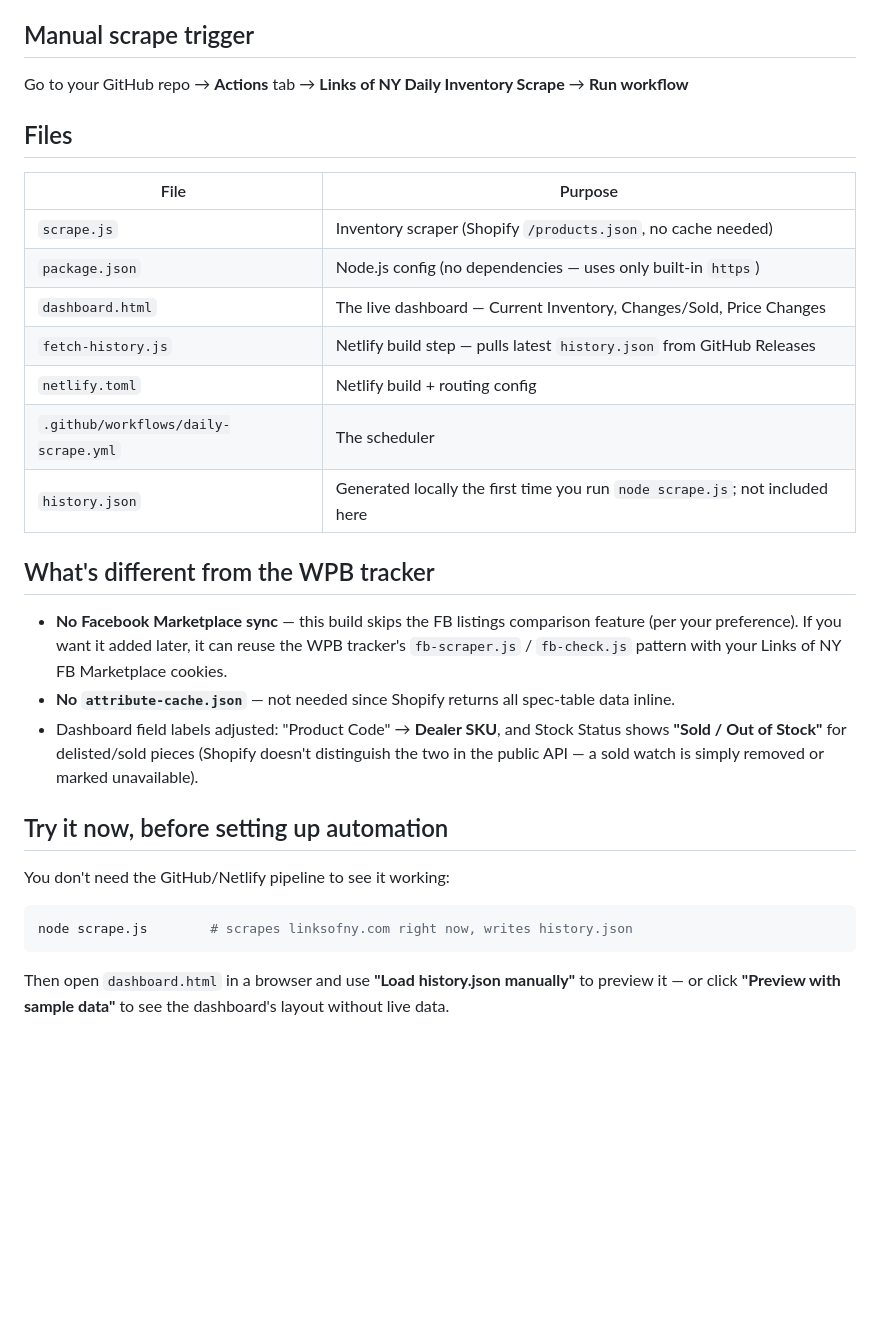
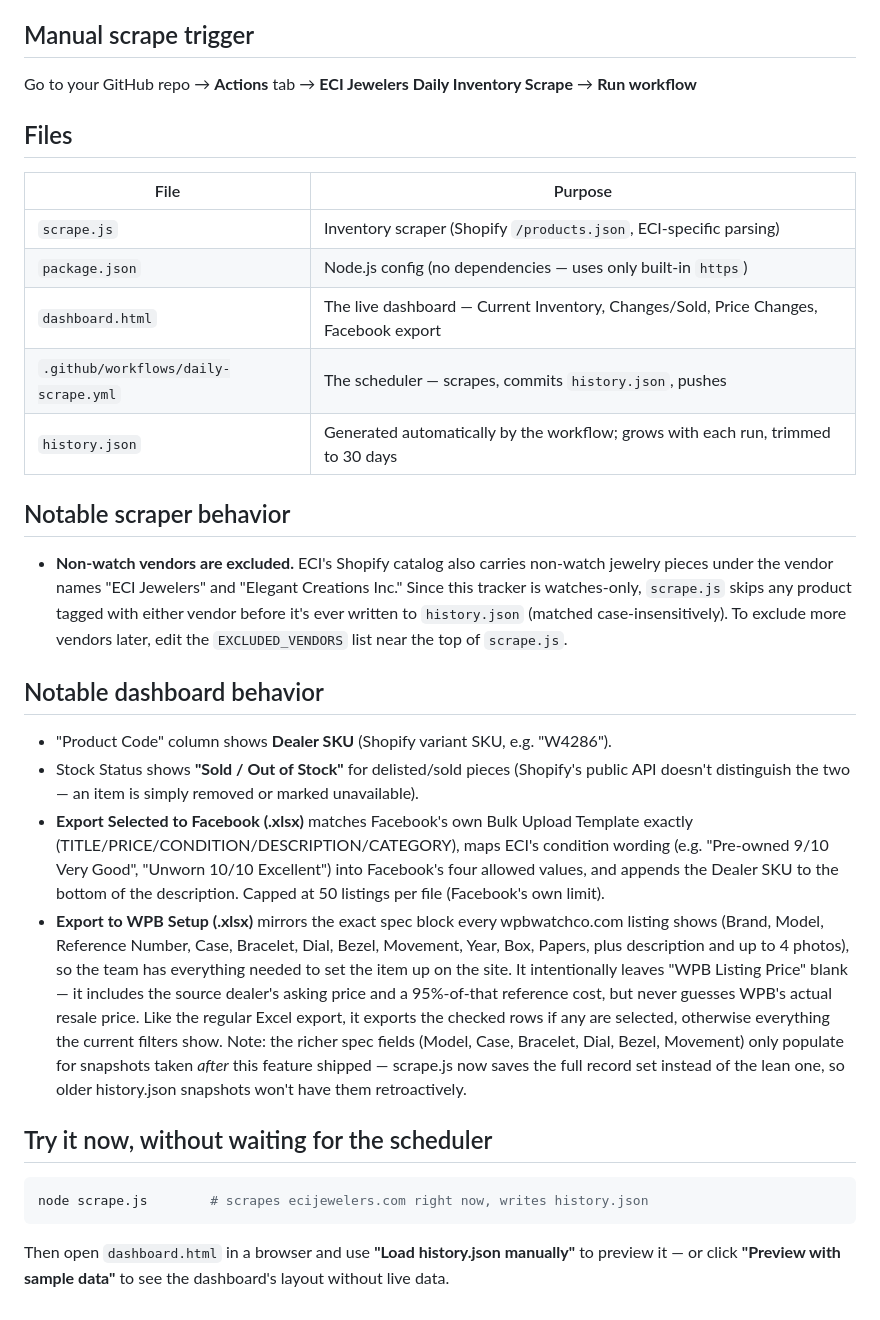
Before and after one commit to CHRISEVO24/ECI-Jewelers, a Markdown page: SETUP.md, the part around one of its changes. Rendered like a GitHub page; blank space fills up the shorter version.

````diff
--- a/SETUP.md
+++ b/SETUP.md
@@ -67,36 +81,49 @@ the dashboard, always reflecting the most recent scrape.
 
 ## Manual scrape trigger
 
-Go to your GitHub repo → **Actions** tab → **Links of NY Daily Inventory Scrape** → **Run workflow**
+Go to your GitHub repo → **Actions** tab → **ECI Jewelers Daily Inventory Scrape** → **Run workflow**
 
 ## Files
 
-| File                                 | Purpose                                                   |
-| ------------------------------------ | ---------------------------------------------------------- |
-| `scrape.js`                          | Inventory scraper (Shopify `/products.json`, no cache needed) |
-| `package.json`                       | Node.js config (no dependencies — uses only built-in `https`) |
-| `dashboard.html`                     | The live dashboard — Current Inventory, Changes/Sold, Price Changes |
-| `fetch-history.js`                   | Netlify build step — pulls latest `history.json` from GitHub Releases |
-| `netlify.toml`                       | Netlify build + routing config |
-| `.github/workflows/daily-scrape.yml` | The scheduler |
-| `history.json`                       | Generated locally the first time you run `node scrape.js`; not included here |
+| File                                  | Purpose                                                        |
+| -------------------------------------- | --------------------------------------------------------------- |
+| `scrape.js`                            | Inventory scraper (Shopify `/products.json`, ECI-specific parsing) |
+| `package.json`                         | Node.js config (no dependencies — uses only built-in `https`)   |
+| `dashboard.html`                       | The live dashboard — Current Inventory, Changes/Sold, Price Changes, Facebook export |
+| `.github/workflows/daily-scrape.yml`   | The scheduler — scrapes, commits `history.json`, pushes         |
+| `history.json`                         | Generated automatically by the workflow; grows with each run, trimmed to 30 days |
 
-## What's different from the WPB tracker
+## Notable scraper behavior
 
-- **No Facebook Marketplace sync** — this build skips the FB listings comparison feature (per your
-  preference). If you want it added later, it can reuse the WPB tracker's `fb-scraper.js` /
-  `fb-check.js` pattern with your Links of NY FB Marketplace cookies.
-- **No `attribute-cache.json`** — not needed since Shopify returns all spec-table data inline.
-- Dashboard field labels adjusted: "Product Code" → **Dealer SKU**, and Stock Status shows
-  **"Sold / Out of Stock"** for delisted/sold pieces (Shopify doesn't distinguish the two in the
-  public API — a sold watch is simply removed or marked unavailable).
+- **Non-watch vendors are excluded.** ECI's Shopify catalog also carries non-watch jewelry
+  pieces under the vendor names "ECI Jewelers" and "Elegant Creations Inc." Since this tracker
+  is watches-only, `scrape.js` skips any product tagged with either vendor before it's ever
+  written to `history.json` (matched case-insensitively). To exclude more vendors later, edit
+  the `EXCLUDED_VENDORS` list near the top of `scrape.js`.
 
-## Try it now, before setting up automation
+## Notable dashboard behavior
 
-You don't need the GitHub/Netlify pipeline to see it working:
+- "Product Code" column shows **Dealer SKU** (Shopify variant SKU, e.g. "W4286").
+- Stock Status shows **"Sold / Out of Stock"** for delisted/sold pieces (Shopify's public API
+  doesn't distinguish the two — an item is simply removed or marked unavailable).
+- **Export Selected to Facebook (.xlsx)** matches Facebook's own Bulk Upload Template exactly
+  (TITLE/PRICE/CONDITION/DESCRIPTION/CATEGORY), maps ECI's condition wording (e.g. "Pre-owned 9/10
+  Very Good", "Unworn 10/10 Excellent") into Facebook's four allowed values, and appends the Dealer
+  SKU to the bottom of the description. Capped at 50 listings per file (Facebook's own limit).
+- **Export to WPB Setup (.xlsx)** mirrors the exact spec block every wpbwatchco.com listing shows
+  (Brand, Model, Reference Number, Case, Bracelet, Dial, Bezel, Movement, Year, Box, Papers, plus
+  description and up to 4 photos), so the team has everything needed to set the item up on the site.
+  It intentionally leaves "WPB Listing Price" blank — it includes the source dealer's asking price
+  and a 95%-of-that reference cost, but never guesses WPB's actual resale price. Like the regular
+  Excel export, it exports the checked rows if any are selected, otherwise everything the current
+  filters show. Note: the richer spec fields (Model, Case, Bracelet, Dial, Bezel, Movement) only
+  populate for snapshots taken *after* this feature shipped — scrape.js now saves the full record
+  set instead of the lean one, so older history.json snapshots won't have them retroactively.
+
+## Try it now, without waiting for the scheduler
 
 ```bash
-node scrape.js        # scrapes linksofny.com right now, writes history.json
+node scrape.js        # scrapes ecijewelers.com right now, writes history.json
 ```
 
 Then open `dashboard.html` in a browser and use **"Load history.json manually"** to preview it —
````
Also changed, not shown: other parts of SETUP.md (+55 -41 lines).
